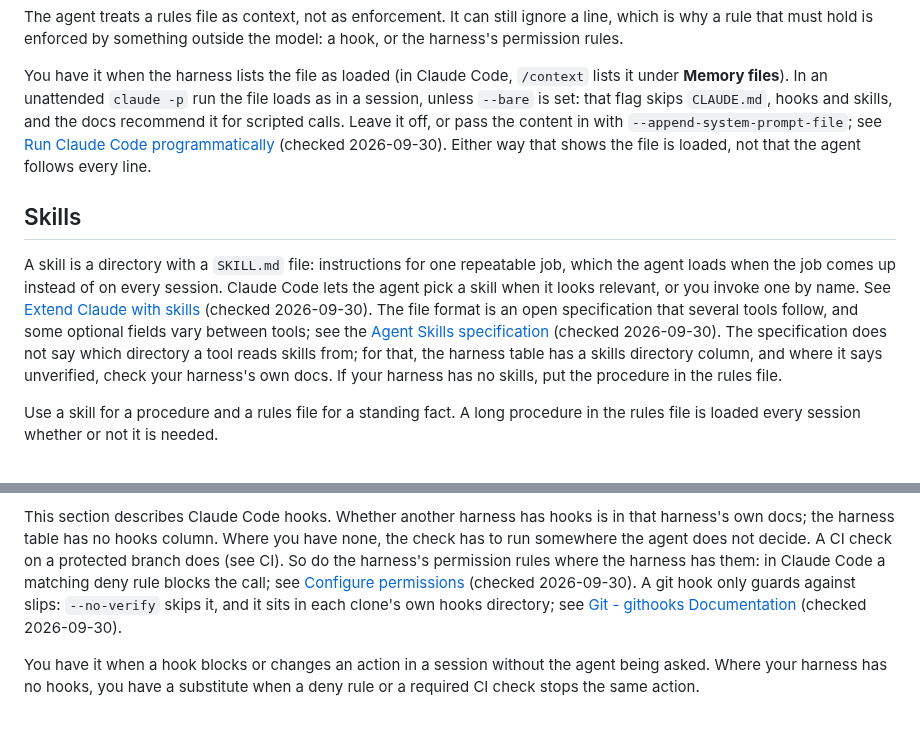
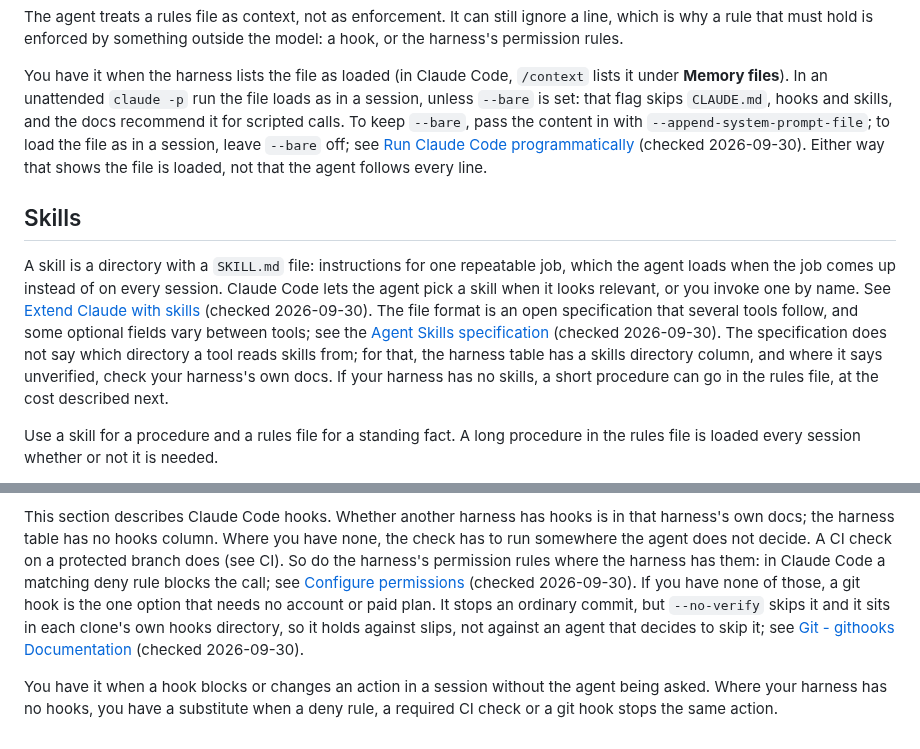
Before and after one commit to Osasuwu/jarvis-oss, a Markdown page: docs/basics.md, 2 parts joined by grey strips. GitHub-like rendering.

Commit message:
docs/basics.md: address third doc-review findings (#165)
Hooks: name the git hook as the no-account substitute and what it does not stop. Skills: point the rules-file fallback at its cost. Rules file: say how to keep --bare.

Co-Authored-By: Claude Sonnet 5.5 <noreply@anthropic.com>

```diff
--- a/docs/basics.md
+++ b/docs/basics.md
@@ -78,7 +78,8 @@ permission rules.
 You have it when the harness lists the file as loaded (in Claude Code, `/context` lists it under
 **Memory files**). In an unattended `claude -p` run the file loads as in a session, unless
 `--bare` is set: that flag skips `CLAUDE.md`, hooks and skills, and the docs recommend it for
-scripted calls. Leave it off, or pass the content in with `--append-system-prompt-file`; see
+scripted calls. To keep `--bare`, pass the content in with `--append-system-prompt-file`; to load the
+file as in a session, leave `--bare` off; see
 [Run Claude Code programmatically](https://code.claude.com/docs/en/headless) (checked 2026-09-30).
 Either way that shows the file is loaded, not that the agent follows every line.
 
@@ -93,7 +94,7 @@ between tools; see the
 [Agent Skills specification](https://agentskills.io/specification) (checked 2026-09-30).
 The specification does not say which directory a tool reads skills from; for that, the harness
 table has a skills directory column, and where it says unverified, check your harness's own docs.
-If your harness has no skills, put the procedure in the rules file.
+If your harness has no skills, a short procedure can go in the rules file, at the cost described next.
 
 Use a skill for a procedure and a rules file for a standing fact. A long procedure in the rules
 file is loaded every session whether or not it is needed.
@@ -119,10 +120,11 @@ somewhere the agent does not decide. A CI check on a protected branch does (see
 harness's permission rules where the harness has them: in Claude Code a matching deny rule blocks
 the call; see
 [Configure permissions](https://code.claude.com/docs/en/permissions) (checked 2026-09-30).
-A git hook only guards against slips: `--no-verify` skips it, and it sits in each clone's own hooks
-directory; see
+If you have none of those, a git hook is the one option that needs no account or paid plan. It
+stops an ordinary commit, but `--no-verify` skips it and it sits in each clone's own hooks
+directory, so it holds against slips, not against an agent that decides to skip it; see
 [Git - githooks Documentation](https://git-scm.com/docs/githooks) (checked 2026-09-30).
 
 You have it when a hook blocks or changes an action in a session without the agent being asked.
-Where your harness has no hooks, you have a substitute when a deny rule or a required CI check
-stops the same action.
+Where your harness has no hooks, you have a substitute when a deny rule, a required CI check or a
+git hook stops the same action.
```
